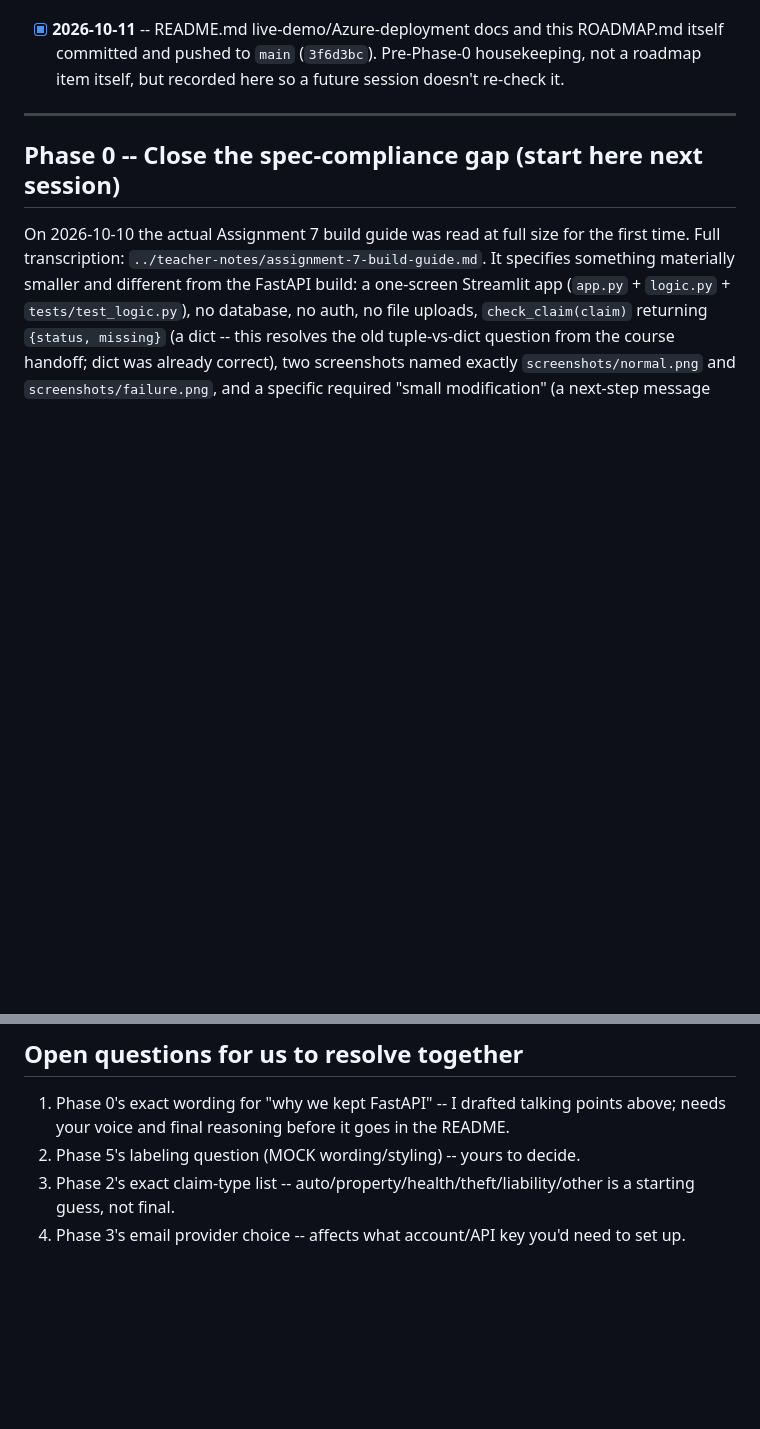
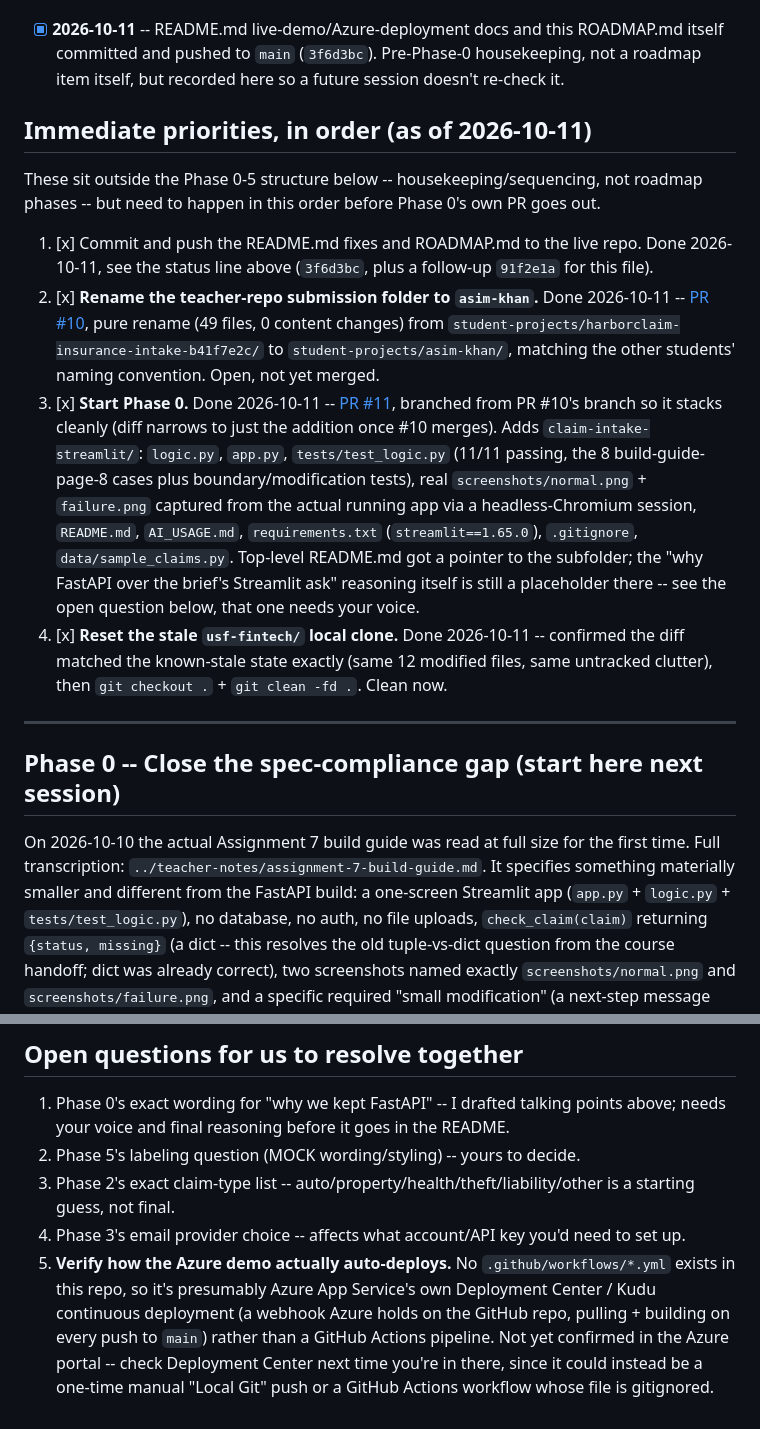
Before and after one commit to i-asimkhan/harborclaim-insurance-intake, a Markdown page: ROADMAP.md, 2 parts joined by grey strips. Drawn GitHub-style; blank space fills up the shorter version.

Commit message:
ROADMAP: close out the 2026-10-11 immediate-priorities checklist
All four items done: README/ROADMAP push, teacher-repo folder rename
(PR #10), Phase 0 Streamlit minimum (PR #11, stacked on #10), and the
stale usf-fintech/ clone reset. Also logs the open question about
confirming how the Azure demo's auto-deploy is actually wired.

Co-Authored-By: Claude Sonnet 5 <noreply@anthropic.com>

```diff
--- a/ROADMAP.md
+++ b/ROADMAP.md
@@ -19,6 +19,33 @@ last on purpose, not by default.
 - [x] **2026-10-11** -- README.md live-demo/Azure-deployment docs and this ROADMAP.md itself
       committed and pushed to `main` (`3f6d3bc`). Pre-Phase-0 housekeeping, not a roadmap item
       itself, but recorded here so a future session doesn't re-check it.
+
+## Immediate priorities, in order (as of 2026-10-11)
+
+These sit outside the Phase 0-5 structure below -- housekeeping/sequencing, not roadmap phases
+-- but need to happen in this order before Phase 0's own PR goes out.
+
+1. [x] Commit and push the README.md fixes and ROADMAP.md to the live repo. Done 2026-10-11,
+       see the status line above (`3f6d3bc`, plus a follow-up `91f2e1a` for this file).
+2. [x] **Rename the teacher-repo submission folder to `asim-khan`.** Done 2026-10-11 --
+       [PR #10](https://github.com/adnanmasood/fintech-samples/pull/10), pure rename (49 files,
+       0 content changes) from `student-projects/harborclaim-insurance-intake-b41f7e2c/` to
+       `student-projects/asim-khan/`, matching the other students' naming convention. Open,
+       not yet merged.
+3. [x] **Start Phase 0.** Done 2026-10-11 --
+       [PR #11](https://github.com/adnanmasood/fintech-samples/pull/11), branched from PR #10's
+       branch so it stacks cleanly (diff narrows to just the addition once #10 merges). Adds
+       `claim-intake-streamlit/`: `logic.py`, `app.py`, `tests/test_logic.py` (11/11 passing,
+       the 8 build-guide-page-8 cases plus boundary/modification tests), real
+       `screenshots/normal.png` + `failure.png` captured from the actual running app via a
+       headless-Chromium session, `README.md`, `AI_USAGE.md`, `requirements.txt`
+       (`streamlit==1.65.0`), `.gitignore`, `data/sample_claims.py`. Top-level README.md got a
+       pointer to the subfolder; the "why FastAPI over the brief's Streamlit ask" reasoning
+       itself is still a placeholder there -- see the open question below, that one needs your
+       voice.
+4. [x] **Reset the stale `usf-fintech/` local clone.** Done 2026-10-11 -- confirmed the diff
+       matched the known-stale state exactly (same 12 modified files, same untracked clutter),
+       then `git checkout .` + `git clean -fd .`. Clean now.
 
 ---
 
@@ -231,3 +258,9 @@ living only in `MOCKS.md`'s "what a real version would need" section.
 3. Phase 2's exact claim-type list -- auto/property/health/theft/liability/other is a starting
    guess, not final.
 4. Phase 3's email provider choice -- affects what account/API key you'd need to set up.
+5. **Verify how the Azure demo actually auto-deploys.** No `.github/workflows/*.yml` exists in
+   this repo, so it's presumably Azure App Service's own Deployment Center / Kudu continuous
+   deployment (a webhook Azure holds on the GitHub repo, pulling + building on every push to
+   `main`) rather than a GitHub Actions pipeline. Not yet confirmed in the Azure portal --
+   check Deployment Center next time you're in there, since it could instead be a one-time
+   manual "Local Git" push or a GitHub Actions workflow whose file is gitignored.
```
